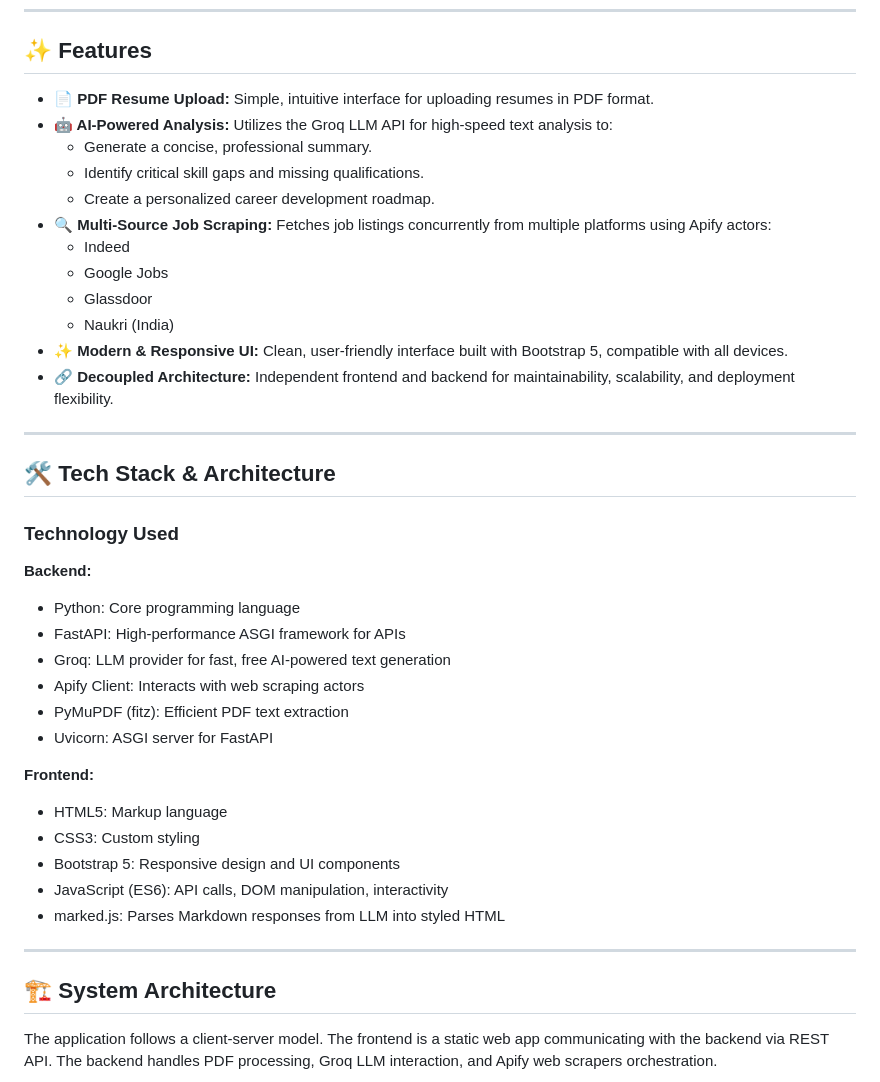
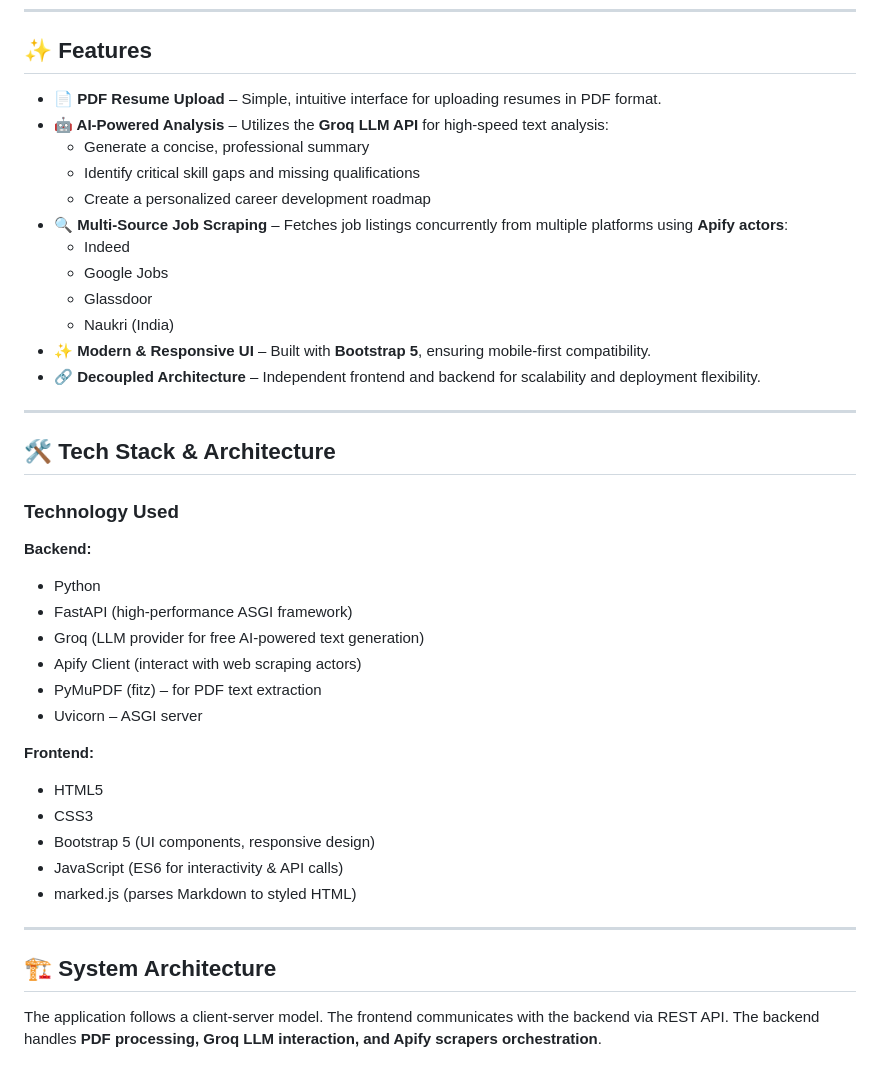
Before and after one commit to encoder43/AI_based_Job_Recommender_System, a Markdown page: README.md, the part around the change printed below. GitHub-like rendering.

````diff
--- a/README.md
+++ b/README.md
@@ -39,46 +42,43 @@ Originally built with Streamlit, the application now features a scalable, decoup
 ---
 
 ## ✨ Features
-
-- **📄 PDF Resume Upload:** Simple, intuitive interface for uploading resumes in PDF format.
-- **🤖 AI-Powered Analysis:** Utilizes the Groq LLM API for high-speed text analysis to:
-    - Generate a concise, professional summary.
-    - Identify critical skill gaps and missing qualifications.
-    - Create a personalized career development roadmap.
-- **🔍 Multi-Source Job Scraping:** Fetches job listings concurrently from multiple platforms using Apify actors:
-    - Indeed
-    - Google Jobs
-    - Glassdoor
-    - Naukri (India)
-- **✨ Modern & Responsive UI:** Clean, user-friendly interface built with Bootstrap 5, compatible with all devices.
-- **🔗 Decoupled Architecture:** Independent frontend and backend for maintainability, scalability, and deployment flexibility.
+- **📄 PDF Resume Upload** – Simple, intuitive interface for uploading resumes in PDF format.
+- **🤖 AI-Powered Analysis** – Utilizes the **Groq LLM API** for high-speed text analysis:
+  - Generate a concise, professional summary
+  - Identify critical skill gaps and missing qualifications
+  - Create a personalized career development roadmap
+- **🔍 Multi-Source Job Scraping** – Fetches job listings concurrently from multiple platforms using **Apify actors**:
+  - Indeed
+  - Google Jobs
+  - Glassdoor
+  - Naukri (India)
+- **✨ Modern & Responsive UI** – Built with **Bootstrap 5**, ensuring mobile-first compatibility.
+- **🔗 Decoupled Architecture** – Independent frontend and backend for scalability and deployment flexibility.
 
 ---
 
 ## 🛠️ Tech Stack & Architecture
 
 ### Technology Used
-
 **Backend:**
-- Python: Core programming language
-- FastAPI: High-performance ASGI framework for APIs
-- Groq: LLM provider for fast, free AI-powered text generation
-- Apify Client: Interacts with web scraping actors
-- PyMuPDF (fitz): Efficient PDF text extraction
-- Uvicorn: ASGI server for FastAPI
+- Python
+- FastAPI (high-performance ASGI framework)
+- Groq (LLM provider for free AI-powered text generation)
+- Apify Client (interact with web scraping actors)
+- PyMuPDF (fitz) – for PDF text extraction
+- Uvicorn – ASGI server
 
 **Frontend:**
-- HTML5: Markup language
-- CSS3: Custom styling
-- Bootstrap 5: Responsive design and UI components
-- JavaScript (ES6): API calls, DOM manipulation, interactivity
-- marked.js: Parses Markdown responses from LLM into styled HTML
+- HTML5
+- CSS3
+- Bootstrap 5 (UI components, responsive design)
+- JavaScript (ES6 for interactivity & API calls)
+- marked.js (parses Markdown to styled HTML)
 
 ---
 
 ## 🏗️ System Architecture
-
-The application follows a client-server model. The frontend is a static web app communicating with the backend via REST API. The backend handles PDF processing, Groq LLM interaction, and Apify web scrapers orchestration.
+The application follows a client-server model. The frontend communicates with the backend via REST API. The backend handles **PDF processing, Groq LLM interaction, and Apify scrapers orchestration**.
 
 ```mermaid
 graph TD
````
Also changed, not shown: other parts of README.md (+39 -36 lines), image.png (added).
